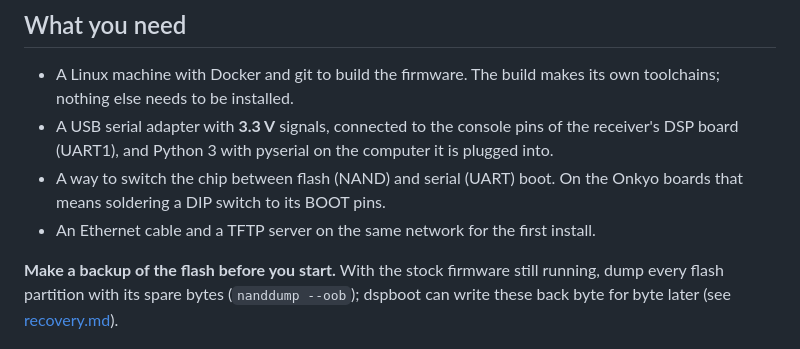
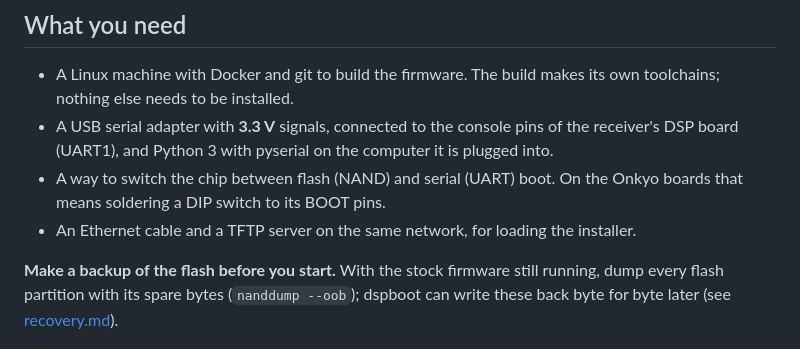
Before and after one commit to ubis/OSIRIS, a Markdown page: docs/install.md, the part around one of its changes. GitHub-like rendering.

```diff
--- a/docs/install.md
+++ b/docs/install.md
@@ -9,8 +9,8 @@
   computer it is plugged into.
 - A way to switch the chip between flash (NAND) and serial (UART) boot. On
   the Onkyo boards that means soldering a DIP switch to its BOOT pins.
-- An Ethernet cable and a TFTP server on the same network for the first
-  install.
+- An Ethernet cable and a TFTP server on the same network, for loading the
+  installer.
 
 **Make a backup of the flash before you start.** With the stock firmware
 still running, dump every flash partition with its spare bytes
```
Also changed, not shown: other parts of docs/install.md (+37 -31 lines), docs/recovery.md (+1 -1 lines).
